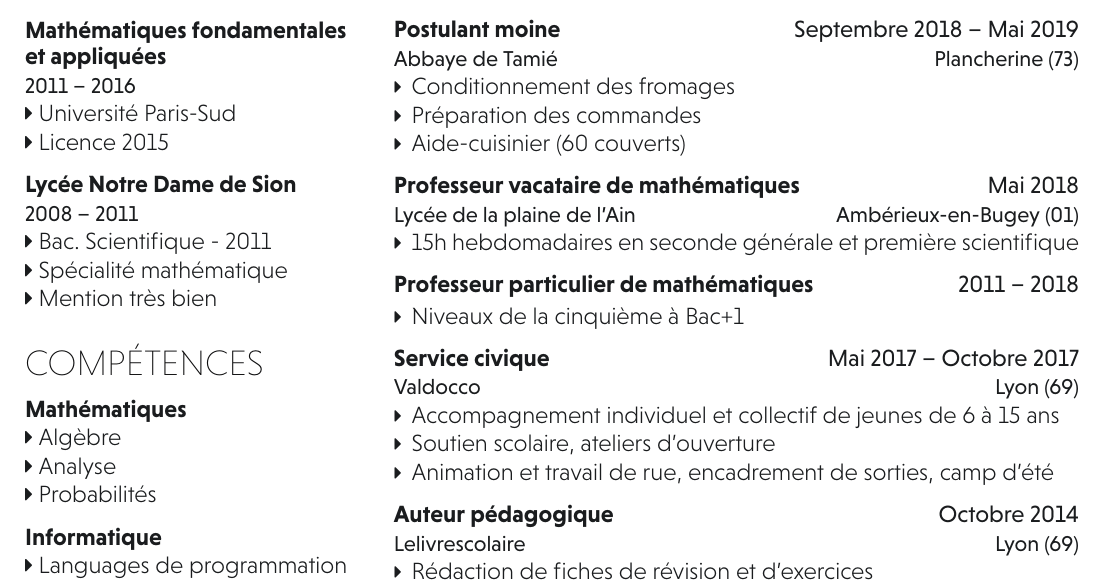
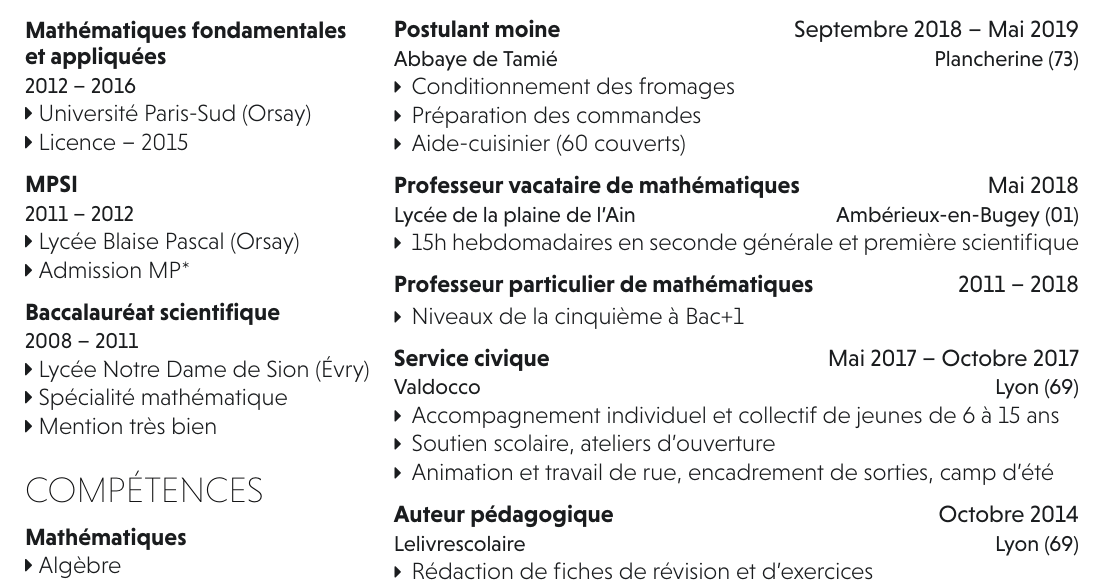
Before and after one commit to jsimatic/curriculum-vitae, a LaTeX CV (main.tex): part of the page, cut so that both start at the same text. Compiled offline with XeLaTeX.

Commit message:
V1 corrigée

```diff
--- a/main.tex
+++ b/main.tex
@@ -43,14 +43,20 @@
 \section{Formation}
 
 \subsection{Mathématiques fondamentales \newline et appliquées}
-\descript{2011 -- 2016}
-\mycaret Université Paris-Sud \\
-\mycaret Licence 2015
+\descript{2012 -- 2016}
+\mycaret Université Paris-Sud (Orsay)\\
+\mycaret Licence -- 2015
 \sectionsep
 
-\subsection{Lycée Notre Dame de Sion}
+\subsection{MPSI}
+\descript{2011 -- 2012}
+\mycaret Lycée Blaise Pascal (Orsay)\\
+\mycaret Admission MP*
+\sectionsep
+
+\subsection{Baccalauréat scientifique}
 \descript{2008 -- 2011}
-\mycaret Bac. Scientifique - 2011 \\
+\mycaret Lycée Notre Dame de Sion (\'Evry) \\
 \mycaret Spécialité mathématique \\
 \mycaret Mention très bien
 \sectionsep
```
Also changed, not shown: main.pdf.
